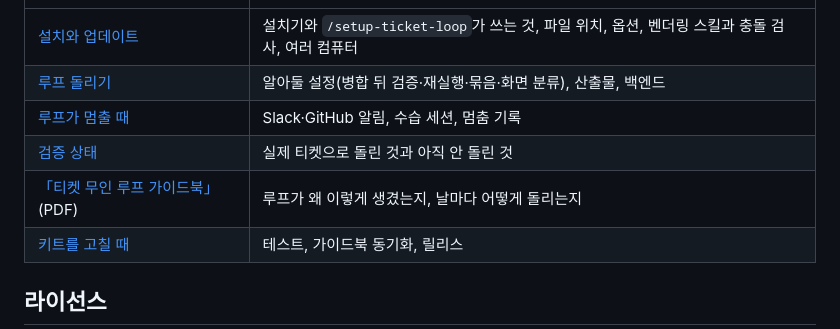
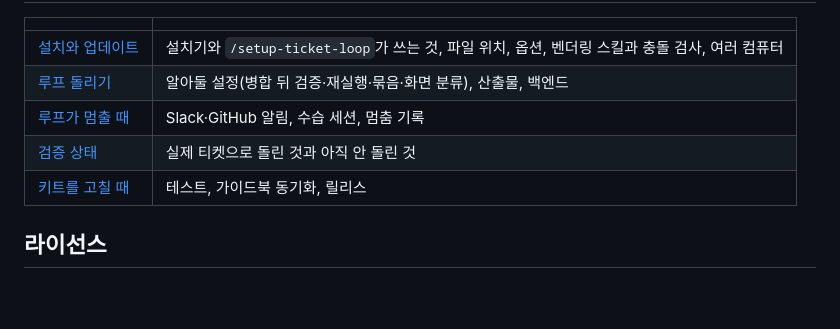
Before and after one commit to iwishash/ticket-loop-kit, a Markdown page: README.ko.md, the part around the change. Rendered like a GitHub page; blank space fills up the shorter version.

Commit message:
docs: drop the guidebook row from the README documentation table (#31)

```diff
--- a/README.ko.md
+++ b/README.ko.md
@@ -108,7 +108,6 @@ bash scripts/ticket-loop.sh 12 15          # 지정한 티켓만, 적은 순서
 | [루프 돌리기](docs/loop.ko.md) | 알아둘 설정(병합 뒤 검증·재실행·묶음·화면 분류), 산출물, 백엔드 |
 | [루프가 멈출 때](docs/stops.ko.md) | Slack·GitHub 알림, 수습 세션, 멈춤 기록 |
 | [검증 상태](docs/verification.ko.md) | 실제 티켓으로 돌린 것과 아직 안 돌린 것 |
-| [「티켓 무인 루프 가이드북」](docs/ticket-loop-guide.pdf) (PDF) | 루프가 왜 이렇게 생겼는지, 날마다 어떻게 돌리는지 |
 | [키트를 고칠 때](CONTRIBUTING.ko.md) | 테스트, 가이드북 동기화, 릴리스 |
 
 ## 라이선스
```
Also changed, not shown: README.md (+0 -1 lines).
